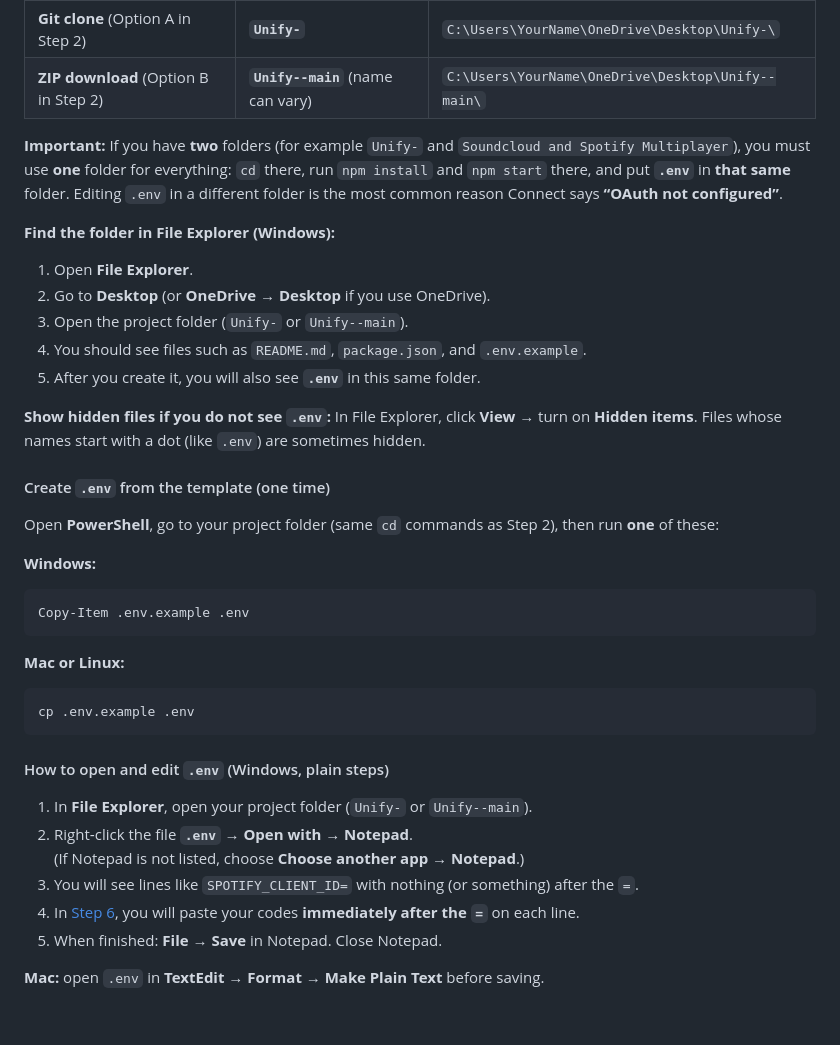
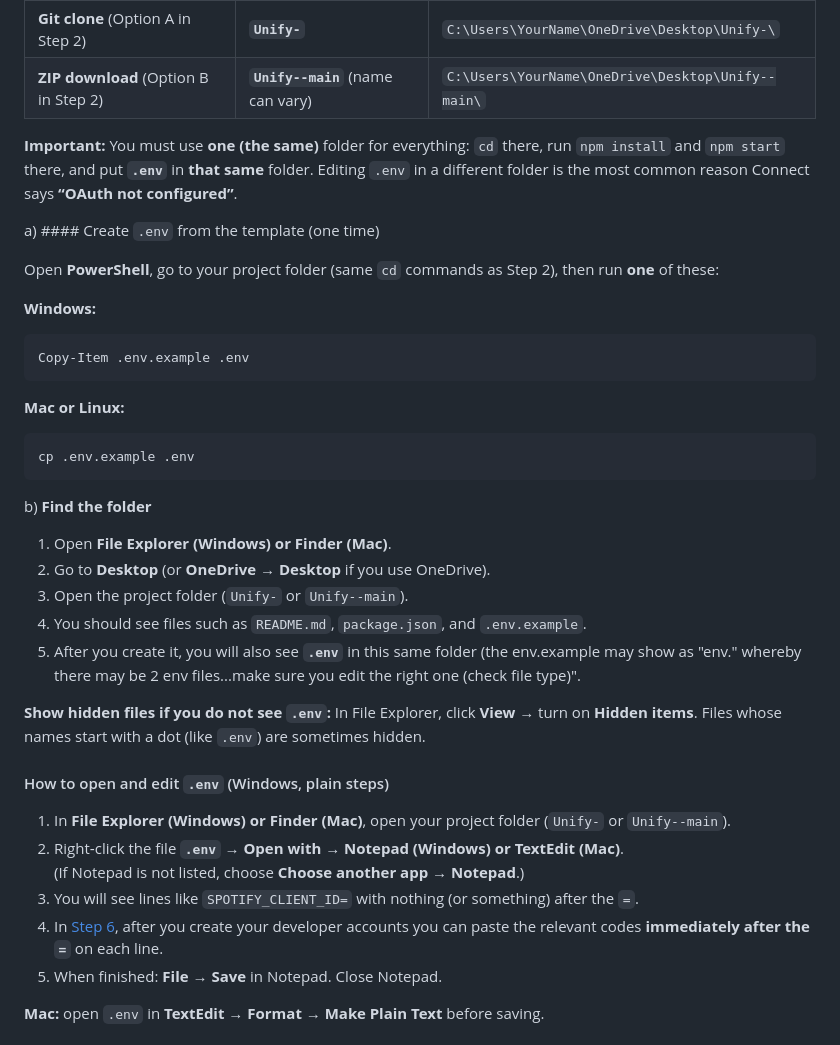
Before and after one commit to chrissohk/Unify-, a Markdown page: README.md, the part around the change. Drawn GitHub-style.

````diff
--- a/README.md
+++ b/README.md
@@ -240,19 +240,9 @@ The `.env` file must sit in the **same folder** as `README.md` and `package.json
 | **Git clone** (Option A in Step 2) | **`Unify-`** | `C:\Users\YourName\OneDrive\Desktop\Unify-\` |
 | **ZIP download** (Option B in Step 2) | **`Unify--main`** (name can vary) | `C:\Users\YourName\OneDrive\Desktop\Unify--main\` |
 
-**Important:** If you have **two** folders (for example `Unify-` and `Soundcloud and Spotify Multiplayer`), you must use **one** folder for everything: `cd` there, run `npm install` and `npm start` there, and put **`.env`** in **that same** folder. Editing `.env` in a different folder is the most common reason Connect says **“OAuth not configured”**.
+**Important:** You must use **one (the same)** folder for everything: `cd` there, run `npm install` and `npm start` there, and put **`.env`** in **that same** folder. Editing `.env` in a different folder is the most common reason Connect says **“OAuth not configured”**.
 
-**Find the folder in File Explorer (Windows):**
-
-1. Open **File Explorer**.
-2. Go to **Desktop** (or **OneDrive → Desktop** if you use OneDrive).
-3. Open the project folder (`Unify-` or `Unify--main`).
-4. You should see files such as `README.md`, `package.json`, and `.env.example`.
-5. After you create it, you will also see **`.env`** in this same folder.
-
-**Show hidden files if you do not see `.env`:** In File Explorer, click **View** → turn on **Hidden items**. Files whose names start with a dot (like `.env`) are sometimes hidden.
-
-#### Create `.env` from the template (one time)
+a) #### Create `.env` from the template (one time)
 
 Open **PowerShell**, go to your project folder (same `cd` commands as Step 2), then run **one** of these:
 
@@ -268,13 +258,24 @@ Copy-Item .env.example .env
 cp .env.example .env
 ```
 
+b) **Find the folder**
+
+1. Open **File Explorer (Windows) or Finder (Mac)**.
+2. Go to **Desktop** (or **OneDrive → Desktop** if you use OneDrive).
+3. Open the project folder (`Unify-` or `Unify--main`).
+4. You should see files such as `README.md`, `package.json`, and `.env.example`.
+5. After you create it, you will also see **`.env`** in this same folder (the env.example may show as "env." whereby there may be 2 env files...make sure you edit the right one (check file type)".
+
+**Show hidden files if you do not see `.env`:** In File Explorer, click **View** → turn on **Hidden items**. Files whose names start with a dot (like `.env`) are sometimes hidden.
+
+
 #### How to open and edit `.env` (Windows, plain steps)
 
-1. In **File Explorer**, open your project folder (`Unify-` or `Unify--main`).
-2. Right‑click the file **`.env`** → **Open with** → **Notepad**.
+1. In **File Explorer (Windows) or Finder (Mac)**, open your project folder (`Unify-` or `Unify--main`).
+2. Right‑click the file **`.env`** → **Open with** → **Notepad (Windows) or TextEdit (Mac)**.
    (If Notepad is not listed, choose **Choose another app** → **Notepad**.)
 3. You will see lines like `SPOTIFY_CLIENT_ID=` with nothing (or something) after the `=`.
-4. In [Step 6](#step-6--connect-your-real-spotify-and-soundcloud-path-b), you will paste your codes **immediately after the `=`** on each line.
+4. In [Step 6](#step-6--connect-your-real-spotify-and-soundcloud-path-b), after you create your developer accounts you can paste the relevant codes **immediately after the `=`** on each line.
 5. When finished: **File** → **Save** in Notepad. Close Notepad.
 
 **Mac:** open `.env` in **TextEdit** → **Format** → **Make Plain Text** before saving.
````
